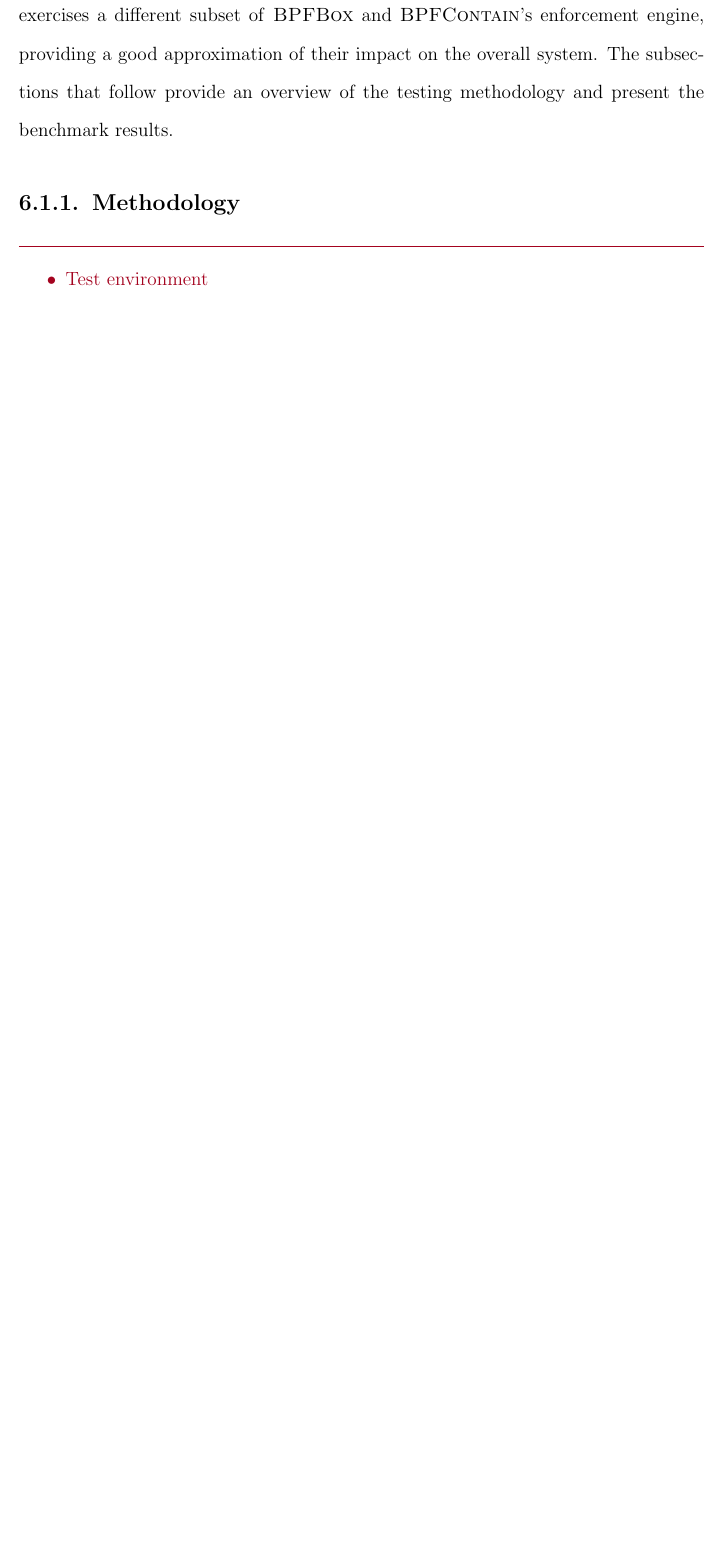
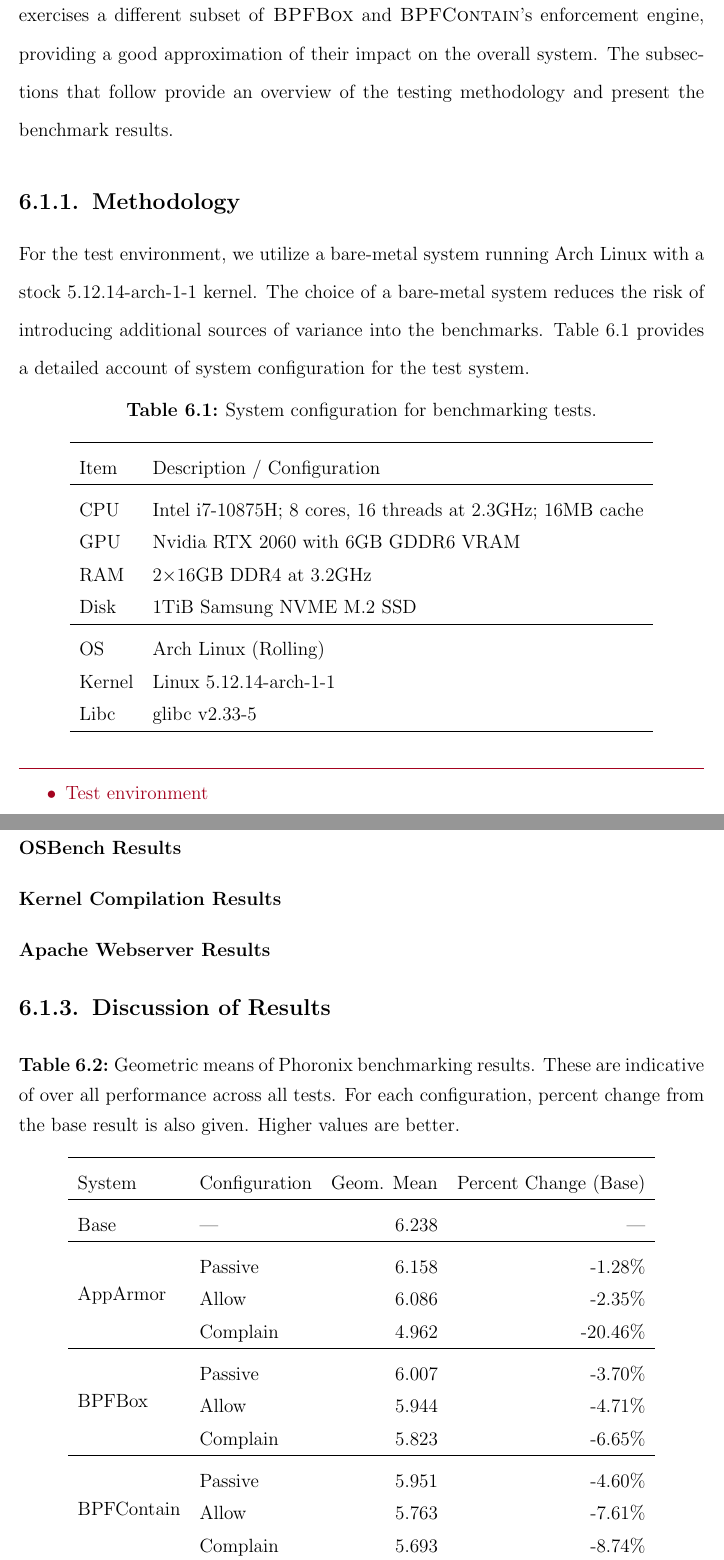
Before and after one commit to willfindlay/masters-thesis, a LaTeX thesis (thesis/main.tex, which reads thesis/chapters/evaluation.tex): part of page 160 of 226 before the commit and two parts of pages 160 and 162 of 228 after it, the two joined at a grey line, cut so that both start at the same text, the shorter picture padded with empty space. Compiled offline with pdfLaTeX.

Commit message:
ch6: Start documenting results

```diff
--- a/thesis/chapters/evaluation.tex
+++ b/thesis/chapters/evaluation.tex
@@ -19,6 +19,31 @@ overview of the testing methodology and present the benchmark results.
 
 \subsection{Methodology}%
 \label{ss:eval-methodology}
+
+For the test environment, we utilize a bare-metal system running Arch Linux with a stock
+5.12.14-arch-1-1 kernel. The choice of a bare-metal system reduces the risk of introducing
+additional sources of variance into the benchmarks. \Cref{tab:system-config} provides
+a detailed account of system configuration for the test system.
+
+\begin{table}[htpb]
+  \centering
+  \caption[System configuration for benchmarking tests]{System configuration for benchmarking tests.}%
+  \label{tab:system-config}
+  \begin{tabular}{ll}
+  \toprule
+  Item & Description / Configuration \\
+  \midrule
+  CPU & Intel i7-10875H; 8 cores, 16 threads at 2.3GHz; 16MB cache\\
+  GPU & Nvidia RTX 2060 with 6GB GDDR6 VRAM \\
+  RAM & 2$\times$16GB DDR4 at 3.2GHz \\
+  Disk & 1TiB Samsung NVME M.2 SSD \\
+  \midrule
+  \gls{os} & Arch Linux (Rolling) \\
+  Kernel & Linux 5.12.14-arch-1-1 \\
+  Libc & glibc v2.33-5 \\
+  \bottomrule
+  \end{tabular}
+\end{table}
 
 \begin{inprogress}
   \begin{itemize}
@@ -51,6 +76,44 @@ overview of the testing methodology and present the benchmark results.
 
 \todo{Present each test, table of results, perhaps a graph of results. Accompany each test with some text explaining the result}
 
+\subsubsection{OSBench Results}
+
+\subsubsection{Kernel Compilation Results}
+
+\subsubsection{Apache Webserver Results}
+
+\subsection{Discussion of Results}%
+\label{ss:eval-performance-discussion}
+
+\begin{table}[htbp]
+  \centering
+  \caption[Geometric means of Phoronix benchmarking results]{
+    Geometric means of Phoronix benchmarking results.  These are indicative of over all
+    performance across all tests.  For each configuration, percent change from the base
+    result is also given.  Higher values are better.
+  }%
+  \label{tab:phoronix-geometric}
+  \begin{tabular}{llrr}
+  \toprule
+  System                        & Configuration & Geom. Mean & Percent Change (Base)\\
+  \midrule
+  Base                          & ---           & 6.238          & --- \\
+  \midrule
+  \multirow{3}{*}{AppArmor}     & Passive       & 6.158          &  -1.28\% \\
+                                & Allow         & 6.086          &  -2.35\% \\
+                                & Complain      & 4.962          & -20.46\% \\
+  \midrule
+  \multirow{3}{*}{BPFBox}       & Passive       & 6.007          & -3.70\% \\
+                                & Allow         & 5.944          & -4.71\% \\
+                                & Complain      & 5.823          & -6.65\% \\
+  \midrule
+  \multirow{3}{*}{BPFContain}   & Passive       & 5.951          & -4.60\% \\
+                                & Allow         & 5.763          & -7.61\% \\
+                                & Complain      & 5.693          & -8.74\% \\
+  \bottomrule
+  \end{tabular}
+\end{table}
+
 \begin{inprogress}
   \todo{Discuss a comparison with SELinux at the end, perhaps citing Zhang et al?}
   \begin{itemize}
```
Also changed, not shown: notes/performance.txt (added, +5 -0 lines).
